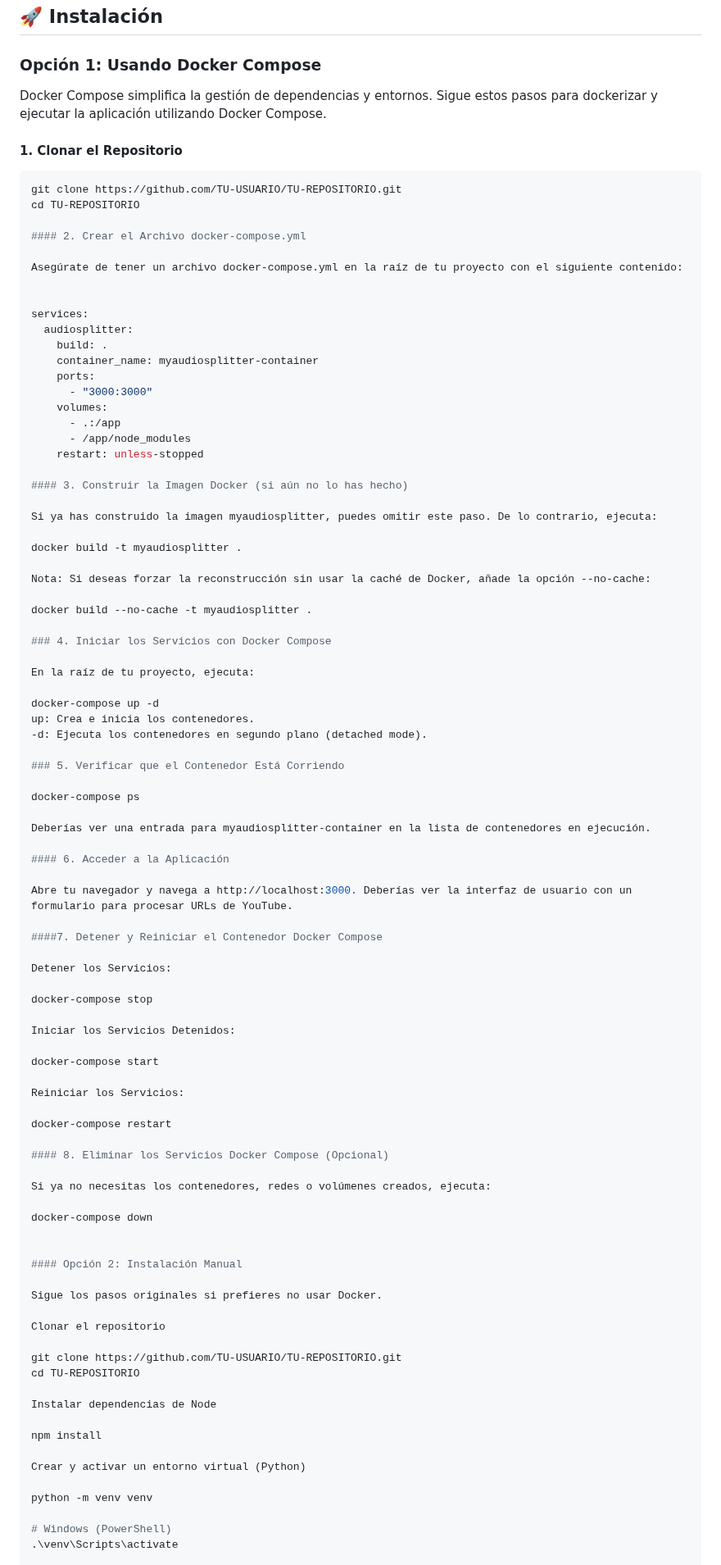
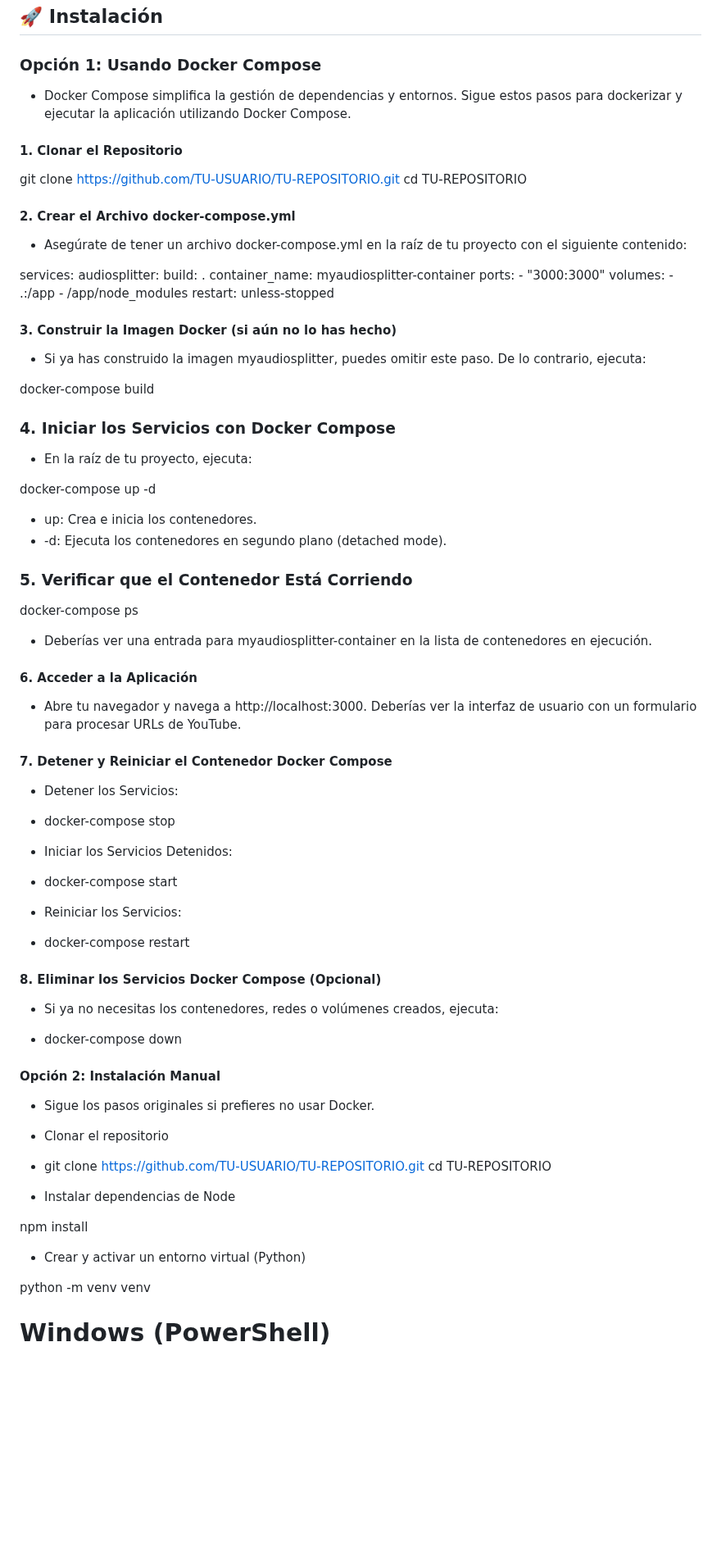
Before and after one commit to Kieferrr/AudioSplitter, a Markdown page: README.md, the part around one of its changes. Shown at 82% size. GitHub-like rendering; blank space fills up the shorter version.

````diff
--- a/README.md
+++ b/README.md
@@ -34,17 +46,17 @@ Está basado en:
 
 ### Opción 1: Usando Docker Compose
 
-Docker Compose simplifica la gestión de dependencias y entornos. Sigue estos pasos para dockerizar y ejecutar la aplicación utilizando Docker Compose.
+- Docker Compose simplifica la gestión de dependencias y entornos. Sigue estos pasos para dockerizar y ejecutar la aplicación utilizando Docker Compose.
 
 #### **1. Clonar el Repositorio**
 
-```bash
+
 git clone https://github.com/TU-USUARIO/TU-REPOSITORIO.git
 cd TU-REPOSITORIO
 
 #### 2. Crear el Archivo docker-compose.yml
 
-Asegúrate de tener un archivo docker-compose.yml en la raíz de tu proyecto con el siguiente contenido:
+- Asegúrate de tener un archivo docker-compose.yml en la raíz de tu proyecto con el siguiente contenido:
 
 
 services:
@@ -60,67 +72,64 @@ services:
 
 #### 3. Construir la Imagen Docker (si aún no lo has hecho)
 
-Si ya has construido la imagen myaudiosplitter, puedes omitir este paso. De lo contrario, ejecuta:
+- Si ya has construido la imagen myaudiosplitter, puedes omitir este paso. De lo contrario, ejecuta:
 
-docker build -t myaudiosplitter .
-
-Nota: Si deseas forzar la reconstrucción sin usar la caché de Docker, añade la opción --no-cache:
-
-docker build --no-cache -t myaudiosplitter .
+docker-compose build
 
 ### 4. Iniciar los Servicios con Docker Compose
 
-En la raíz de tu proyecto, ejecuta:
+- En la raíz de tu proyecto, ejecuta:
 
 docker-compose up -d
-up: Crea e inicia los contenedores.
--d: Ejecuta los contenedores en segundo plano (detached mode).
+
+- up: Crea e inicia los contenedores.
+- -d: Ejecuta los contenedores en segundo plano (detached mode).
 
 ### 5. Verificar que el Contenedor Está Corriendo
 
 docker-compose ps
 
-Deberías ver una entrada para myaudiosplitter-container en la lista de contenedores en ejecución.
+- Deberías ver una entrada para myaudiosplitter-container en la lista de contenedores en ejecución.
 
 #### 6. Acceder a la Aplicación
 
-Abre tu navegador y navega a http://localhost:3000. Deberías ver la interfaz de usuario con un formulario para procesar URLs de YouTube.
+- Abre tu navegador y navega a http://localhost:3000. Deberías ver la interfaz de usuario con un formulario para procesar URLs de YouTube.
 
-####7. Detener y Reiniciar el Contenedor Docker Compose
+#### 7. Detener y Reiniciar el Contenedor Docker Compose
 
-Detener los Servicios:
+- Detener los Servicios:
 
-docker-compose stop
+- docker-compose stop
 
-Iniciar los Servicios Detenidos:
+- Iniciar los Servicios Detenidos:
 
-docker-compose start
+- docker-compose start
 
-Reiniciar los Servicios:
+- Reiniciar los Servicios:
 
-docker-compose restart
+- docker-compose restart
 
 #### 8. Eliminar los Servicios Docker Compose (Opcional)
 
-Si ya no necesitas los contenedores, redes o volúmenes creados, ejecuta:
+- Si ya no necesitas los contenedores, redes o volúmenes creados, ejecuta:
 
-docker-compose down
+- docker-compose down
 
 
 #### Opción 2: Instalación Manual
 
-Sigue los pasos originales si prefieres no usar Docker.
+- Sigue los pasos originales si prefieres no usar Docker.
 
-Clonar el repositorio
+- Clonar el repositorio
 
-git clone https://github.com/TU-USUARIO/TU-REPOSITORIO.git
+- git clone https://github.com/TU-USUARIO/TU-REPOSITORIO.git
 cd TU-REPOSITORIO
 
-Instalar dependencias de Node
+- Instalar dependencias de Node
 
 npm install
 
-Crear y activar un entorno virtual (Python)
+- Crear y activar un entorno virtual (Python)
 
 python -m venv venv
 
````
Also changed, not shown: other parts of README.md (+46 -34 lines).
